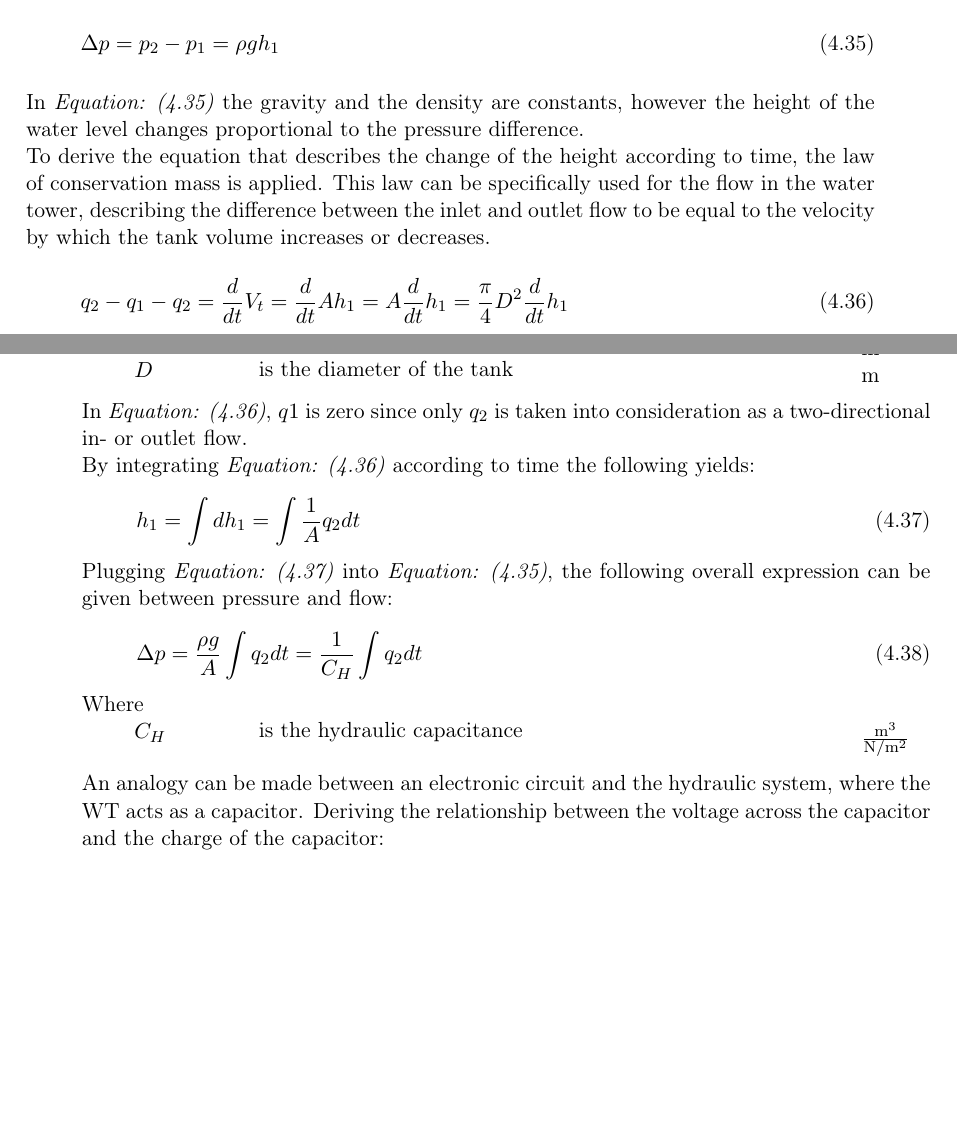
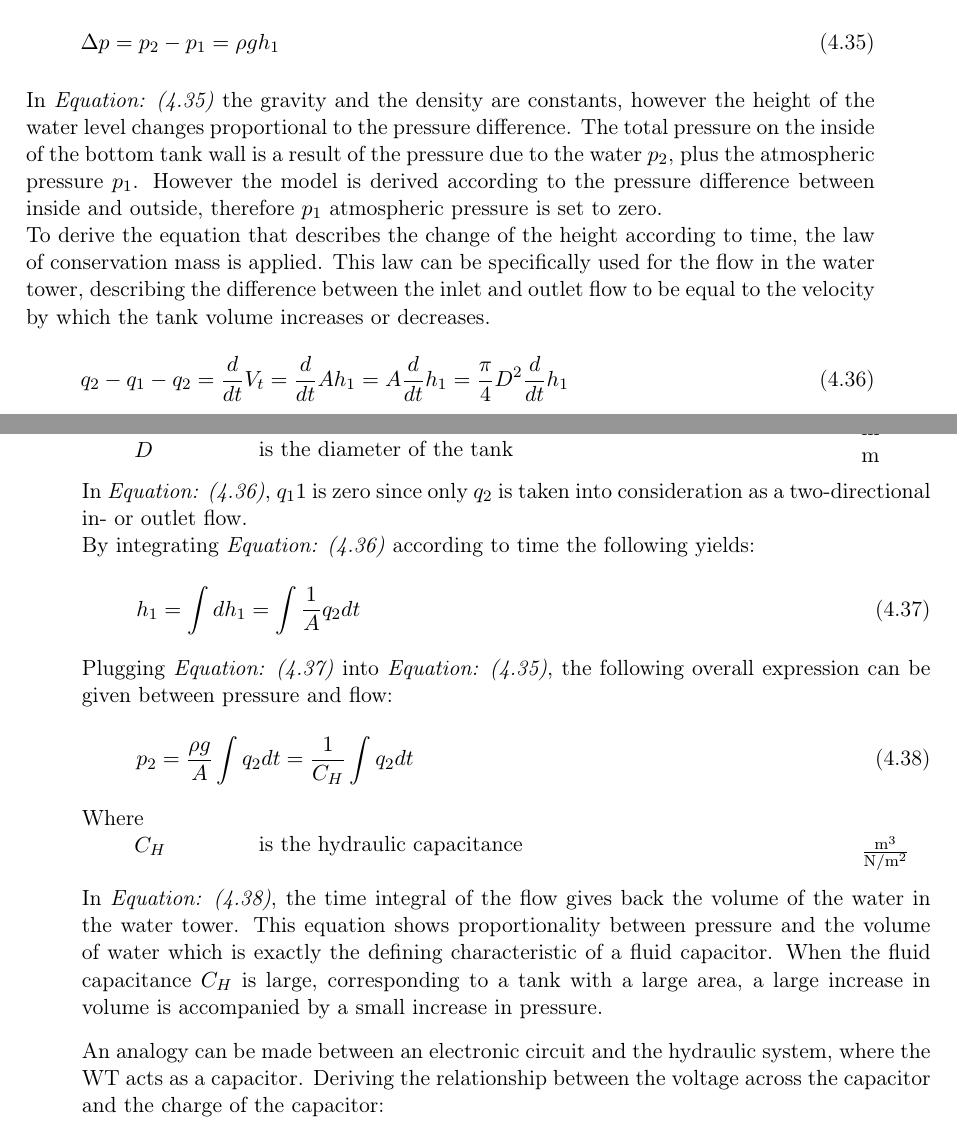
Before and after one commit to SBKrogh/WaterTank, a LaTeX thesis (Gr830.tex, which reads report/analysis/watertank_model.tex): two parts of pages 24 and 25 of 45, joined at a grey line, cut so that both start at the same text, the shorter picture padded with empty space. Compiled offline with pdfLaTeX.

Commit message:
Watertank section extended with more description
C_H is explained more in detail.

```diff
--- a/report/analysis/watertank_model.tex
+++ b/report/analysis/watertank_model.tex
@@ -63,7 +62,8 @@ Due to the these considerations \eqref{bernoulli} simplifies to:
   \label{Pressuredifference}
 \end{equation}
 
-In \eqref{Pressuredifference} the gravity and the density are constants, however the height of the water level changes proportional to the pressure difference.
+In \eqref{Pressuredifference} the gravity and the density are constants, however the height of the water level changes proportional to the pressure difference. The total pressure on the inside of the bottom tank wall is a result of the pressure due to the water $p_2$, plus the
+atmospheric pressure $p_1$. However the model is derived according to the pressure difference between inside and outside, therefore $p_1$ atmospheric pressure is set to zero.
 \\
 To derive the equation that describes the change of the height according to
 time, the law of conservation mass is applied. This law can be specifically used for the flow in the water tower, describing the difference between the inlet and outlet flow to be equal to the velocity by which the tank volume increases or decreases.
@@ -92,7 +92,7 @@ is the diameter of the tank
 \textcolor{White}{te}$\unit{m}$
 \end{minipage}
 
-In \eqref{FlowConservation}, $q1$ is zero since only $q_2$ is taken into consideration as a two-directional in- or outlet flow.
+In \eqref{FlowConservation}, $q_11$ is zero since only $q_2$ is taken into consideration as a two-directional in- or outlet flow.
 \\
 By integrating \eqref{FlowConservation} according to time the following yields:
 
@@ -105,7 +105,7 @@ Plugging \eqref{integheight} into \eqref{Pressuredifference}, the following over
 
 \begin{equation}
 \label{WTequation}
-  \Delta p =  \frac{\rho g}{A}  \int   q_2 dt = \frac{1}{C_H} \int   q_2 dt
+  p_2 =  \frac{\rho g}{A}  \int   q_2 dt = \frac{1}{C_H} \int   q_2 dt
 \end{equation}
 
 \begin{minipage}[t]{0.20\textwidth}
@@ -120,6 +120,8 @@ is the hydraulic capacitance
 \vspace*{2mm}
 \textcolor{White}{te}$\unit{\frac{m^3}{N/m^2}}$
 \end{minipage}
+
+In \eqref{WTequation}, the time integral of the flow gives back the volume of the water in the water tower. This equation shows proportionality between pressure and the volume of water which is exactly the defining characteristic of a fluid capacitor. When the fluid capacitance $C_H$ is large, corresponding to a tank with a large area, a large increase in volume is accompanied by a small increase in pressure.
 
 An analogy can be made between an electronic circuit and the hydraulic system, where the WT acts as a capacitor.  Deriving the relationship between the voltage across the capacitor and the
 charge of the capacitor:
```
Also changed, not shown: report/introduction/acronyms.tex (+1 -1 lines), report/analysis/watertank_model.tex (3 more changed lines).
